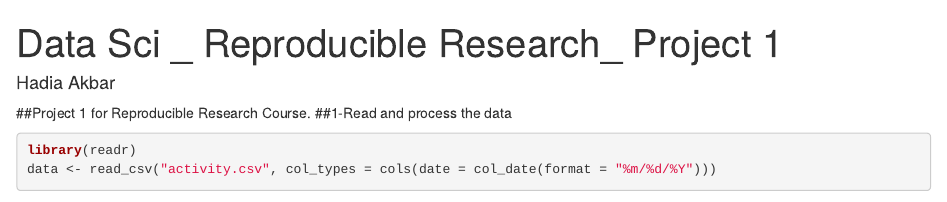
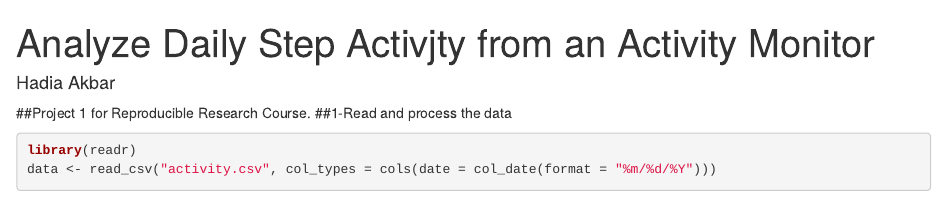
Before and after one commit to HABaig/RR_Project1, an R Markdown document (PA1_template.Rmd): the page in a window 1100 px wide, from its top. Rendered offline with R 4.5, knitr and Pandoc, with nearby package versions; some code elsewhere in the file could not run offline.

Commit message:
Comit the required files

```diff
--- a/PA1_template.Rmd
+++ b/PA1_template.Rmd
@@ -1,5 +1,5 @@
 ---
-title: " Data Sci _ Reproducible Research_ Project 1"
+title: " Analyze Daily Step Activjty from an Activity Monitor"
 author: "Hadia Akbar"
 output:
   html_document:
```
Also changed, not shown: PA1_template.html (added), PA1_template.md (added), PA1_template_files/figure-html/plot2-1.png (added), PA1_template_files/figure-html/plot2-2.png (added), PA1_template_files/figure-html/unnamed-chunk-11-1.png (added), PA1_template_files/figure-html/unnamed-chunk-3-1.png (added), PA1_template_files/figure-html/unnamed-chunk-7-1.png (added).
